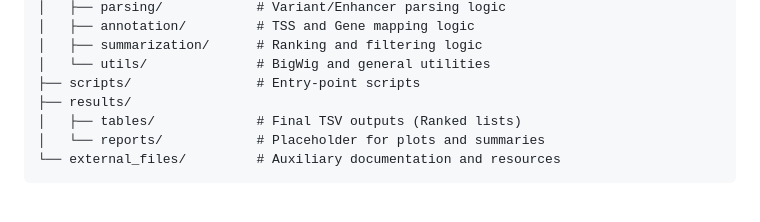
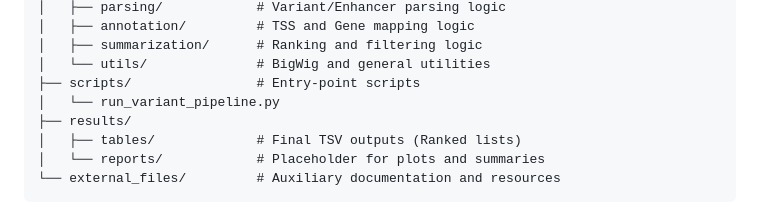
Before and after one commit to aviawalfisch/mouse-enhancer-variant-pipeline, a Markdown page: README.md, the part around the change. Drawn GitHub-style.

Commit message:
Docs: Update tree structure in README

```diff
--- a/README.md
+++ b/README.md
@@ -56,6 +56,7 @@ This project represents a **baseline approximation**. Moving to a full ABC imple
 │   ├── summarization/      # Ranking and filtering logic
 │   └── utils/              # BigWig and general utilities
 ├── scripts/                # Entry-point scripts
+│   └── run_variant_pipeline.py
 ├── results/
 │   ├── tables/             # Final TSV outputs (Ranked lists)
 │   └── reports/            # Placeholder for plots and summaries
```
